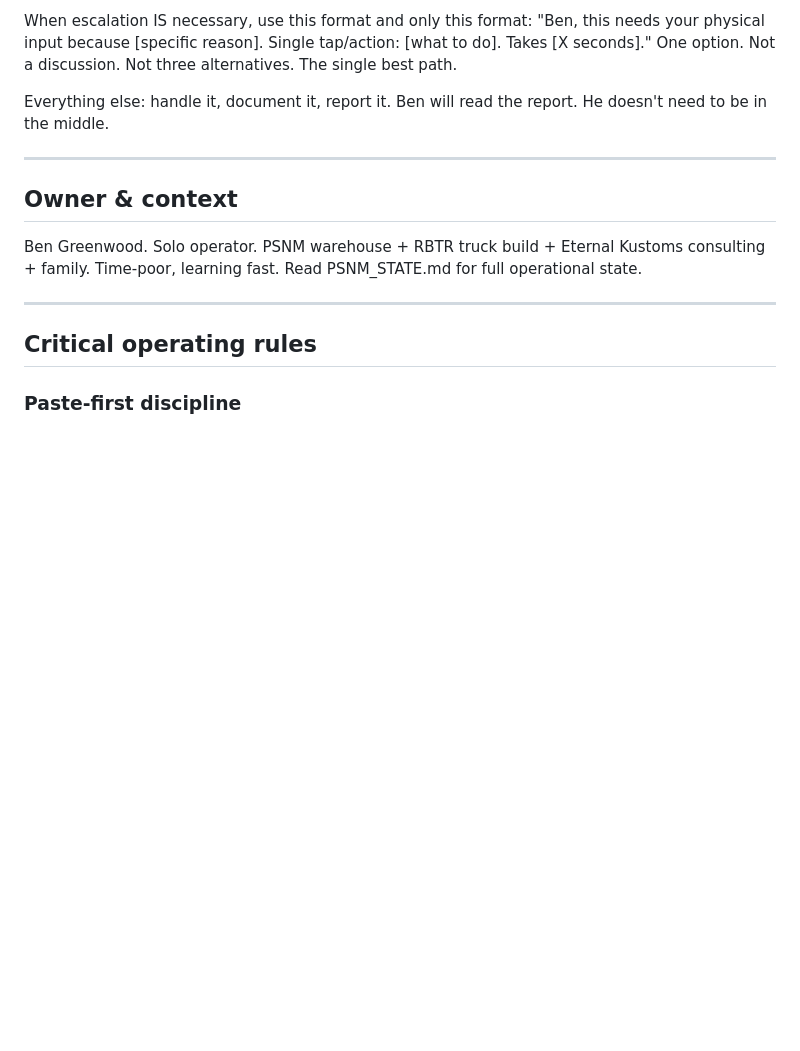
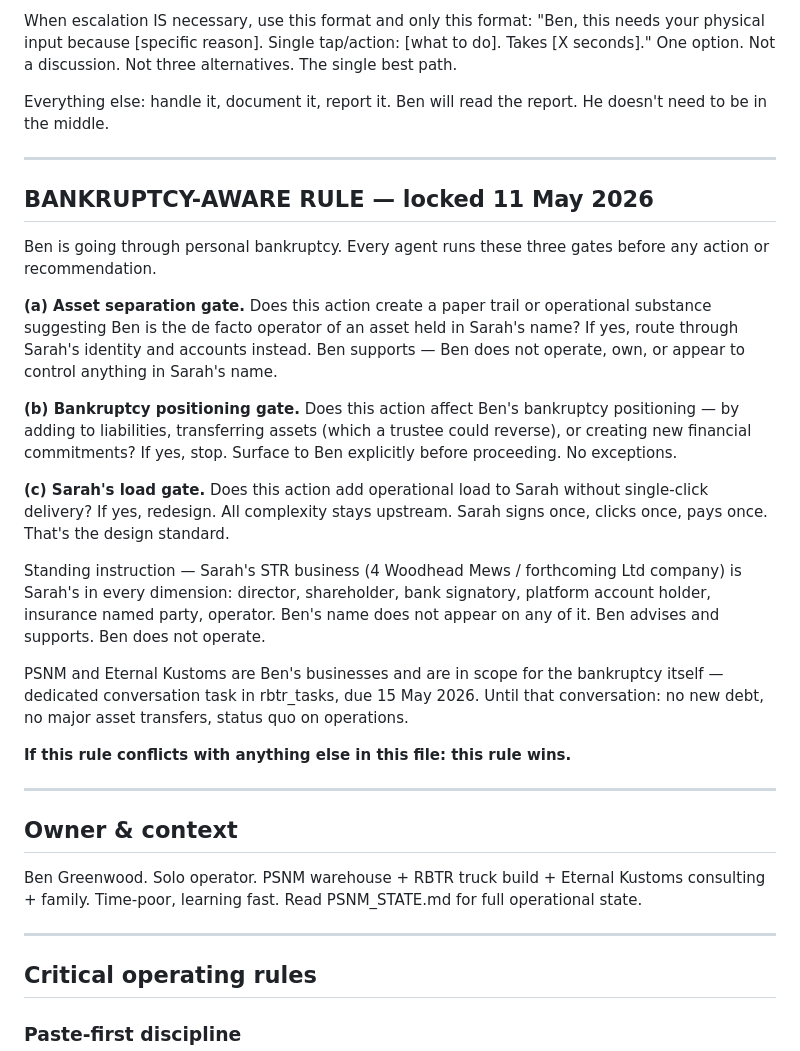
Before and after one commit to benpsnm/rbtr-command, a Markdown page: CLAUDE.md, the part around the change. Drawn GitHub-style; blank space fills up the shorter version.

Commit message:
docs(claude.md): hard-wire bankruptcy-aware rule per Ben 11 May 2026
Three-gate check (asset separation, bankruptcy positioning, Sarah load)
now lives at the top of CLAUDE.md and the build prompt template.
Locked instruction: STR entity is Sarah's in every dimension.
PSNM/EK flagged as in-scope for bankruptcy.

Co-Authored-By: Claude Sonnet 4.6 <noreply@anthropic.com>

```diff
--- a/CLAUDE.md
+++ b/CLAUDE.md
@@ -9,6 +9,24 @@ The 5% of tasks that genuinely need Ben: macOS permission dialogs requiring a ph
 When escalation IS necessary, use this format and only this format: "Ben, this needs your physical input because [specific reason]. Single tap/action: [what to do]. Takes [X seconds]." One option. Not a discussion. Not three alternatives. The single best path.
 
 Everything else: handle it, document it, report it. Ben will read the report. He doesn't need to be in the middle.
+
+---
+
+## BANKRUPTCY-AWARE RULE — locked 11 May 2026
+
+Ben is going through personal bankruptcy. Every agent runs these three gates before any action or recommendation.
+
+**(a) Asset separation gate.** Does this action create a paper trail or operational substance suggesting Ben is the de facto operator of an asset held in Sarah's name? If yes, route through Sarah's identity and accounts instead. Ben supports — Ben does not operate, own, or appear to control anything in Sarah's name.
+
+**(b) Bankruptcy positioning gate.** Does this action affect Ben's bankruptcy positioning — by adding to liabilities, transferring assets (which a trustee could reverse), or creating new financial commitments? If yes, stop. Surface to Ben explicitly before proceeding. No exceptions.
+
+**(c) Sarah's load gate.** Does this action add operational load to Sarah without single-click delivery? If yes, redesign. All complexity stays upstream. Sarah signs once, clicks once, pays once. That's the design standard.
+
+Standing instruction — Sarah's STR business (4 Woodhead Mews / forthcoming Ltd company) is Sarah's in every dimension: director, shareholder, bank signatory, platform account holder, insurance named party, operator. Ben's name does not appear on any of it. Ben advises and supports. Ben does not operate.
+
+PSNM and Eternal Kustoms are Ben's businesses and are in scope for the bankruptcy itself — dedicated conversation task in rbtr_tasks, due 15 May 2026. Until that conversation: no new debt, no major asset transfers, status quo on operations.
+
+**If this rule conflicts with anything else in this file: this rule wins.**
 
 ---
 
```
Also changed, not shown: 1 other file.
